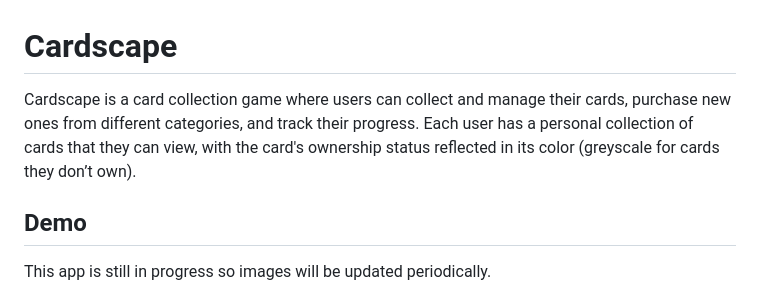
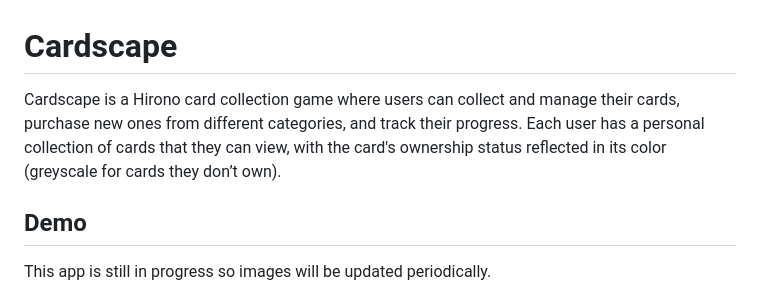
Before and after one commit to zoe-zentner/cardscape, a Markdown page: README.md, the part around the change. Rendered like a GitHub page.

```diff
--- a/README.md
+++ b/README.md
@@ -1,6 +1,6 @@
 # Cardscape
 
-Cardscape is a card collection game where users can collect and manage their cards, purchase new ones from different categories, and track their progress. Each user has a personal collection of cards that they can view, with the card's ownership status reflected in its color (greyscale for cards they don’t own).
+Cardscape is a Hirono card collection game where users can collect and manage their cards, purchase new ones from different categories, and track their progress. Each user has a personal collection of cards that they can view, with the card's ownership status reflected in its color (greyscale for cards they don’t own).
 
 ## Demo
 
```
